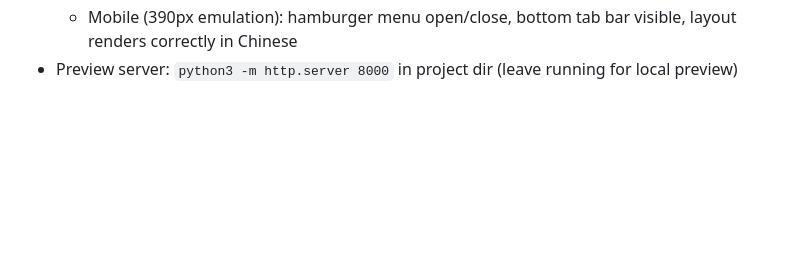
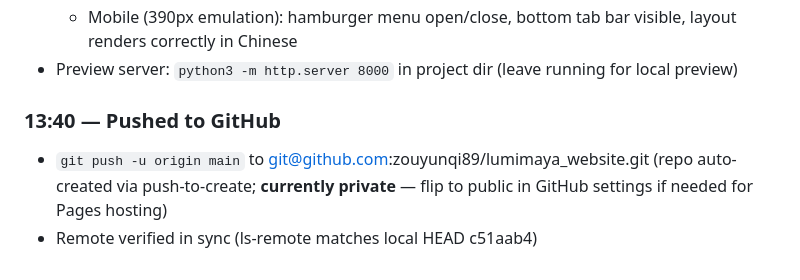
Before and after one commit to zouyunqi89/lumimaya_website, a Markdown page: WORKLOG.md, the part around the change. Drawn GitHub-style; blank space fills up the shorter version.

Commit message:
WORKLOG: record GitHub push (repo auto-created, private)

```diff
--- a/WORKLOG.md
+++ b/WORKLOG.md
@@ -42,3 +42,7 @@ Planning notes: ~/Desktop/fashion_project (Obsidian vault, PARA)
   - About: WhatsApp CTA link
   - Mobile (390px emulation): hamburger menu open/close, bottom tab bar visible, layout renders correctly in Chinese
 - Preview server: `python3 -m http.server 8000` in project dir (leave running for local preview)
+
+### 13:40 — Pushed to GitHub
+- `git push -u origin main` to git@github.com:zouyunqi89/lumimaya_website.git (repo auto-created via push-to-create; **currently private** — flip to public in GitHub settings if needed for Pages hosting)
+- Remote verified in sync (ls-remote matches local HEAD c51aab4)
```
